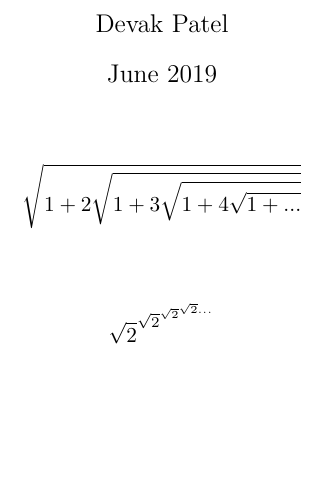
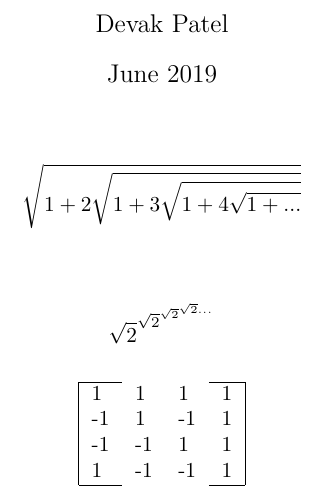
Before and after one commit to dpakalarry/OSSDevakPatel, a LaTeX document (formula.tex): part of the page, cut so that both start at the same text, the shorter picture padded with empty space. Compiled offline with pdfLaTeX.

Commit message:
Update formula.tex

```diff
--- a/formula.tex
+++ b/formula.tex
@@ -10,4 +10,19 @@
 \maketitle
 $$\sqrt{1+2\sqrt{1+3\sqrt{1+4\sqrt{1+...}}}} $$\\\\
 $$\sqrt{2}^{\sqrt{2}^{\sqrt{2}^{\sqrt{2}...}}}$$
+
+%$$ A= \left(\begin{matrix}1&1&1&1\\-1&1&-1&1\\-1&-1&1&1\\1&-1&-1&1\end{matrix}\right)$$
+
+\begin{table}[h]
+\centering
+\begin{tabular}{|llll|}
+\cline{1-1} \cline{4-4}
+1  & 1  & 1  & 1 \\
+-1 & 1  & -1 & 1 \\
+-1 & -1 & 1  & 1 \\
+1  & -1 & -1 & 1 \\ \cline{1-1} \cline{4-4}
+\end{tabular}
+\end{table}
+
+
 \end{document}
```
